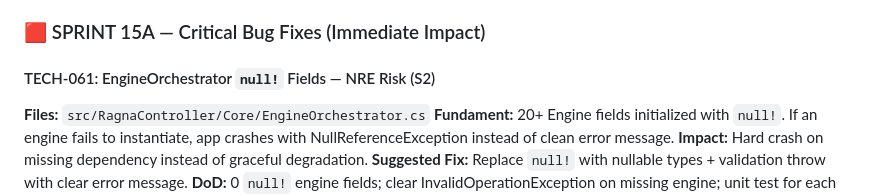
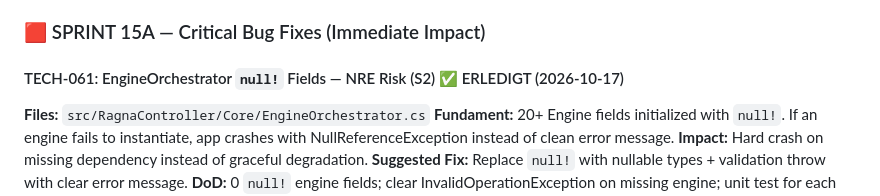
Before and after one commit to Patbeck85/RagnaControllerReloaded, a Markdown page: KANBAN.md, the part around the change. Rendered like a GitHub page.

Commit message:
KANBAN.md: TECH-061 marked ERLEDIGT
EngineOrchestrator startup validation implemented:
- All engine fields changed from null! to private readonly
- Startup validation throws InvalidOperationException on missing engine
- Build green (0 errors), 642/642 tests pass

```diff
--- a/KANBAN.md
+++ b/KANBAN.md
@@ -1928,7 +1928,7 @@ Phase 14 (Steam Deck & Handheld Support) ist vollständig abgeschlossen ✅.
 
 ### 🟥 SPRINT 15A — Critical Bug Fixes (Immediate Impact)
 
-#### TECH-061: EngineOrchestrator `null!` Fields — NRE Risk (S2)
+#### TECH-061: EngineOrchestrator `null!` Fields — NRE Risk (S2) ✅ ERLEDIGT (2026-10-17)
 **Files:** `src/RagnaController/Core/EngineOrchestrator.cs`
 **Fundament:** 20+ Engine fields initialized with `null!`. If an engine fails to instantiate, app crashes with NullReferenceException instead of clean error message.
 **Impact:** Hard crash on missing dependency instead of graceful degradation.
```
